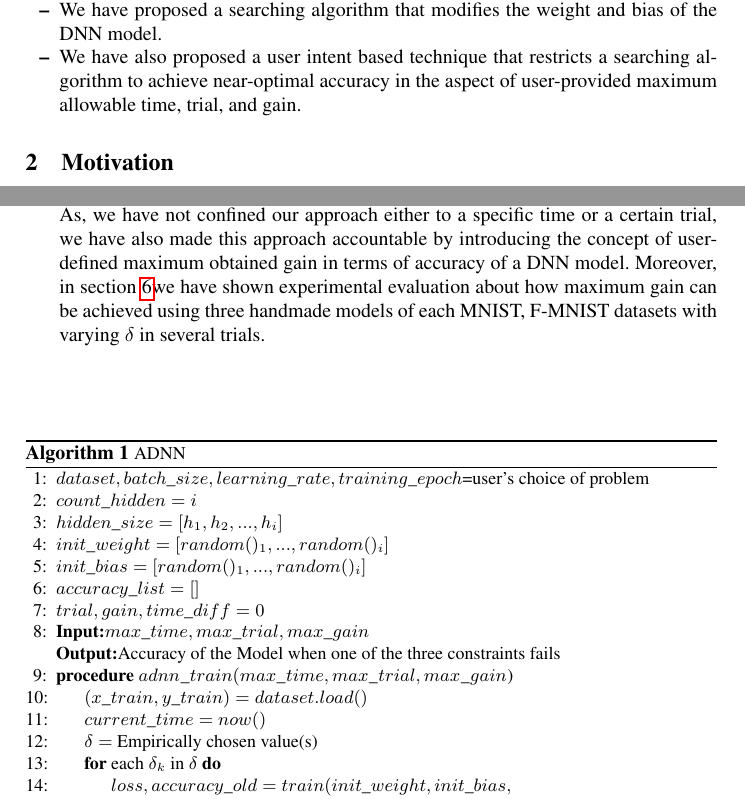
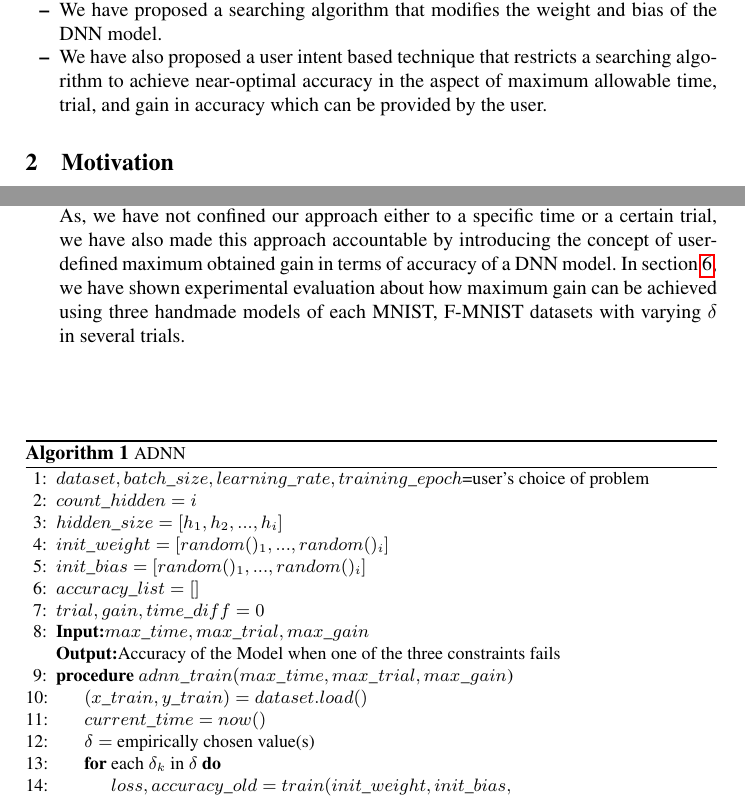
Before and after one commit to rangeetpan/641, a LaTeX thesis (report.tex, which reads approach.tex, intro.tex): two parts of pages 2 and 9 of 15, joined at a grey line, cut so that both start at the same text. Compiled offline with pdfLaTeX.

Commit message:
final version

```diff
--- a/approach.tex
+++ b/approach.tex
@@ -99,7 +99,7 @@ In this approach, we have explained how an accountable DNN accuracy can be obtai
 \begin{itemize}
 	\item \textbf{max\_time} In our approach, we have not restricted to a specific time rather we have provided the user the opportunity to give a certain maximum allowable time until the near-optimal accuracy can be obtained. To emphasize this approach we have empirically run the experiment with two different datasets varying $\delta$ and observe the accuracy based on user given max\_time which has been explained in section \ref{sec:evaluation}.
 	\item \textbf{max\_trial} Similar to the max\_time, we have not restricted the proposed approach to a specific trial as well. Instead, we have also allowed the user to set a certain maximum allowable trial until the near-optimal accuracy can be obtained independent of maximum allowable time. For clarifying the specific scenario of max\_trial, we have conducted an experiment with MNIST, F-MNIST datasets varying $\delta$ and observe the accuracy based on the provided max\_trial which has been explained in section \ref{sec:evaluation}.
-	\item \textbf{max\_gain} In addition to max\_time and max\_trial, we have used another user intent i.e., max\_gain. The notion of max\_gain is derived from the difference between actual accuracy and how much accuracy we obtained from our proposed approach. As, we have not confined our approach either to a specific time or a certain trial, we have also made this approach accountable by introducing the concept of user-defined maximum obtained gain in terms of accuracy of a DNN model. Moreover, in section \ref{sec:evaluation}we have shown experimental evaluation about how maximum gain can be achieved using three handmade models of each MNIST, F-MNIST datasets with varying $\delta$ in several trials.
+	\item \textbf{max\_gain} In addition to max\_time and max\_trial, we have used another user intent i.e., max\_gain. The notion of max\_gain is derived from the difference between actual accuracy and how much accuracy we obtained from our proposed approach. As, we have not confined our approach either to a specific time or a certain trial, we have also made this approach accountable by introducing the concept of user-defined maximum obtained gain in terms of accuracy of a DNN model. In section \ref{sec:evaluation}, we have shown experimental evaluation about how maximum gain can be achieved using three handmade models of each MNIST, F-MNIST datasets with varying $\delta$ in several trials.
 \end{itemize}
 \begin{algorithm}
 	\footnotesize
@@ -116,7 +116,7 @@ In this approach, we have explained how an accountable DNN accuracy can be obtai
 		\Procedure{$adnn\_train(max\_time, max\_trial, max\_gain$)}{}
 		\State	$(x\_train, y\_train)=dataset.load()$
 		\State $current\_time=now()$
-		\State $\delta=$ Empirically chosen value(s)
+		\State $\delta=$ empirically chosen value(s)
 		\For {each $\delta_k$ in $\delta$}
 		\State $loss, accuracy\_old=train(init\_weight,init\_bias,$
 					\myindent{0.88}$dataset,batch\_size, learning\_rate, training\_epoch)$
--- a/intro.tex
+++ b/intro.tex
@@ -19,6 +19,6 @@ Our contribution to this study has been the following:
     \item We have manually gone through the \emph{Keras} documentation to identify the randomly initialized parameters.
 %\item We have proposed an adaptive simulated annealing approach that produces the optimum value of accuracy.
 \item We have proposed a searching algorithm that modifies the weight and bias of the DNN model.
-\item We have also proposed a user intent based technique that restricts a searching algorithm to achieve near-optimal accuracy in the aspect of user-provided maximum allowable time, trial, and gain.
+\item We have also proposed a user intent based technique that restricts a searching algorithm to achieve near-optimal accuracy in the aspect of maximum allowable time, trial, and gain in accuracy which can be provided by the user.
 	%\item We have proposed a programming language that can validate the trustworthiness of an ML-based system in a closed range.
 \end{itemize}
```
Also changed, not shown: future.tex (+1 -1 lines), motivation.tex (+1 -1 lines), report.pdf, approach.tex (2 more changed lines).
